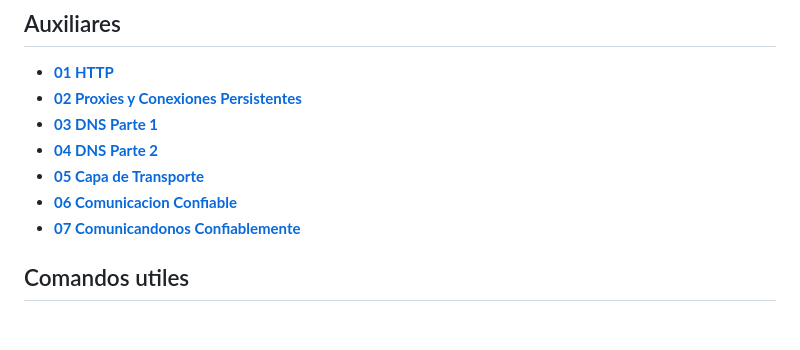
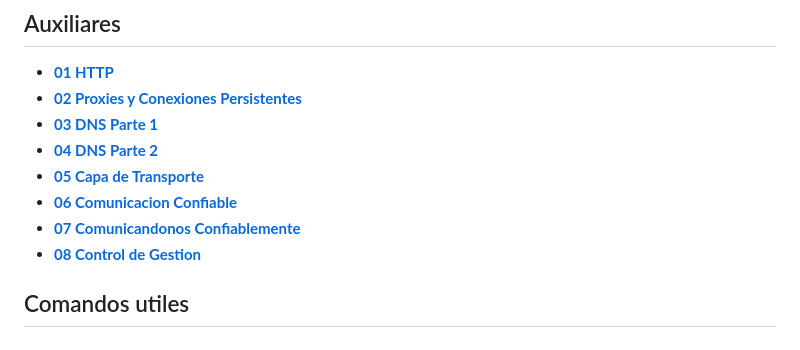
Before and after one commit to init-nahuel/redes, a Markdown page: README.md, the part around the change. GitHub-like rendering.

Commit message:
add: index to aux 8

```diff
--- a/README.md
+++ b/README.md
@@ -31,6 +31,7 @@ En la carpeta `actividades` pueden encontrar el pdf con las preguntas de codigo
 * **[05 Capa de Transporte](./auxiliares/05_capa_de_transporte.md)**
 * **[06 Comunicacion Confiable](./auxiliares/06_comunicacion_confiable.md)**
 * [**07 Comunicandonos Confiablemente**](./auxiliares/07_comunicandonos_confiablemente.md)
+* [**08 Control de Gestion**](./auxiliares/08_control_de_gestion.md)
 
 ## Comandos utiles
 
```
